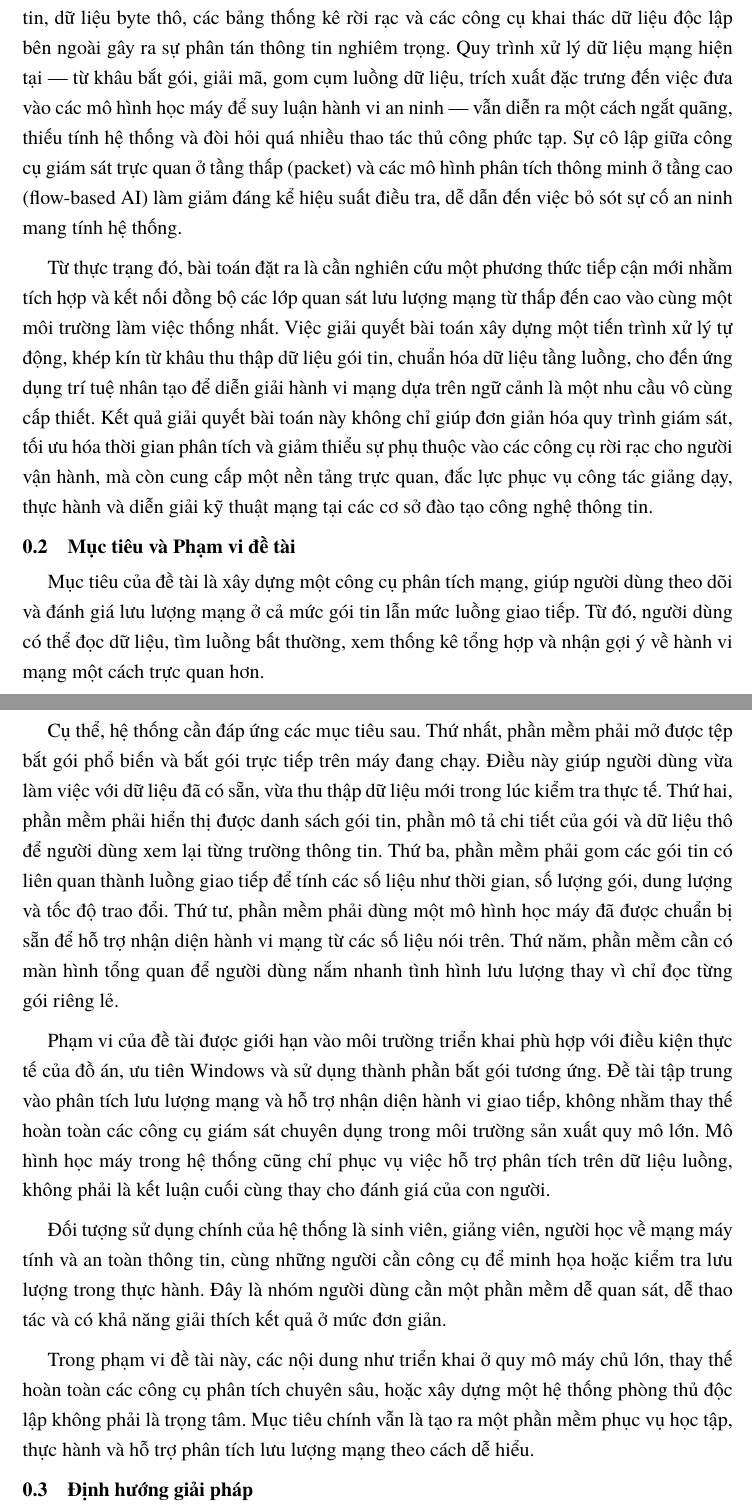
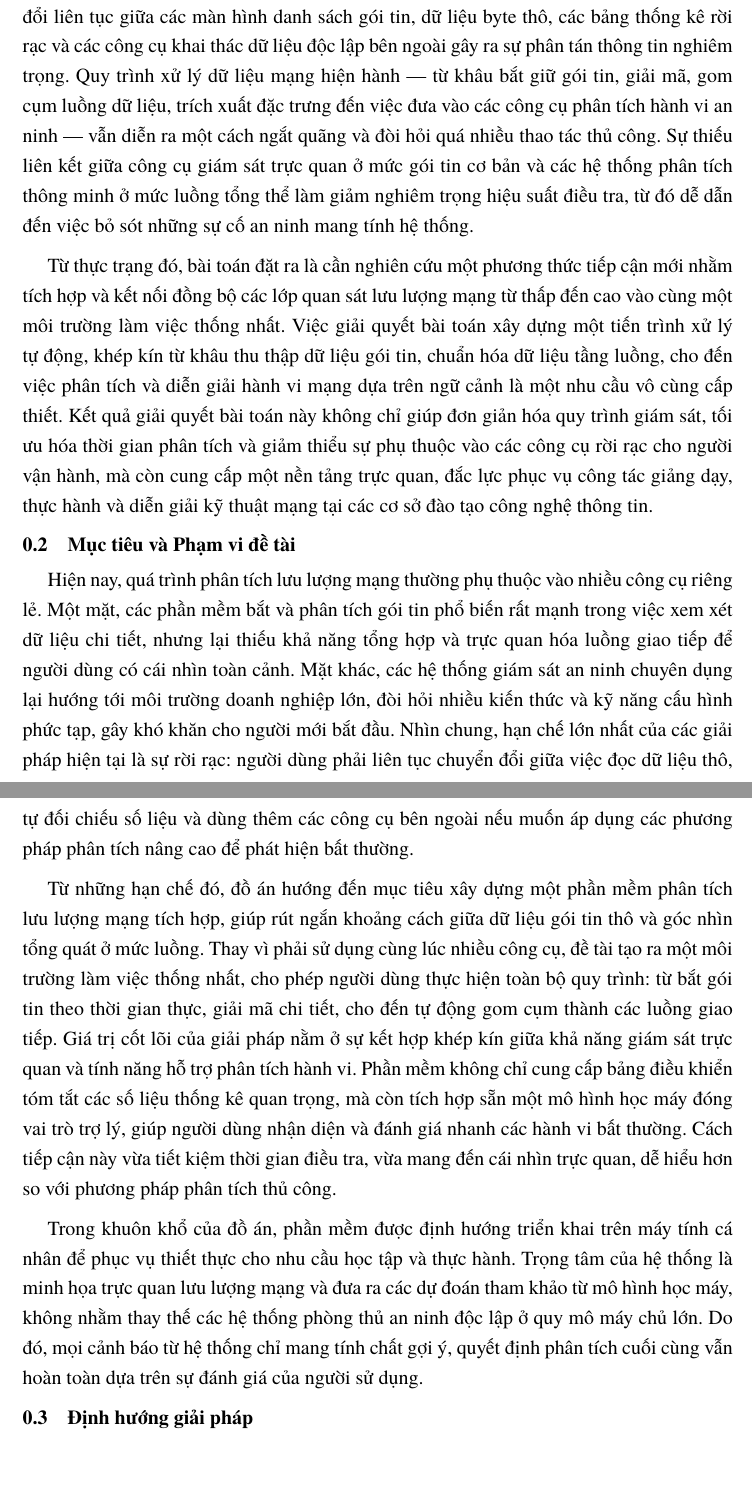
Before and after one commit to DinhDuyen2810/Packetra, a LaTeX document (DATN-LATEX/Chuong/1_Gioi_thieu.tex): two parts of pages 1 and 2 of 3, joined at a grey line, cut so that both start at the same text, the shorter picture padded with empty space. Compiled offline with XeLaTeX.

Commit message:
Done 99.9911% 1.2

```diff
--- a/DATN-LATEX/Chuong/1_Gioi_thieu.tex
+++ b/DATN-LATEX/Chuong/1_Gioi_thieu.tex
@@ -5,20 +5,16 @@
 \section{Đặt vấn đề}
 Trong bối cảnh hạ tầng mạng máy tính và Internet phát triển mạnh mẽ, việc đảm bảo an toàn thông tin, giám sát lưu lượng và kịp thời phát hiện các hành vi bất thường đã trở thành nhiệm vụ sống còn đối với mọi hệ thống phần mềm và tổ chức. Quá trình vận hành, điều tra kỹ thuật an ninh mạng đòi hỏi người quản trị cũng như người nghiên cứu phải có khả năng quan sát sâu sắc dòng dữ liệu truyền qua hệ thống. Tuy nhiên, lưu lượng mạng hiện đại ngày càng phức tạp về mặt giao thức và tinh vi về mặt hành vi tấn công. Việc chỉ phân tích các gói tin (packet) rời rạc theo cách truyền thống thường không đủ để người vận hành nhận diện được bức tranh tổng thể, bởi nhiều dấu hiệu xâm nhập trái phép hoặc bất thường hệ thống chỉ thực sự bộc lộ khi dữ liệu được tổng hợp, trích xuất đặc trưng và đánh giá ở cấp độ luồng giao tiếp hai chiều (flow).
 
-Mặc dù nhu cầu kết nối góc nhìn giữa mức gói tin và mức luồng là rất lớn, thực tế hiện nay tiến trình phân tích này đang gặp phải những rào cản kỹ thuật đáng kể. Các công cụ phân tích lưu lượng mạng mạnh mẽ và phổ biến hiện nay (như Wireshark hoặc Tshark) tuy cung cấp khả năng bóc tách giao thức sâu, nhưng lại sở hữu giao diện và cách thức vận hành tương đối phức tạp. Đối với sinh viên, kỹ thuật viên không chuyên hoặc người mới bắt đầu nghiên cứu, việc phải chuyển đổi liên tục giữa các màn hình danh sách gói tin, dữ liệu byte thô, các bảng thống kê rời rạc và các công cụ khai thác dữ liệu độc lập bên ngoài gây ra sự phân tán thông tin nghiêm trọng. Quy trình xử lý dữ liệu mạng hiện tại — từ khâu bắt gói, giải mã, gom cụm luồng dữ liệu, trích xuất đặc trưng đến việc đưa vào các mô hình học máy để suy luận hành vi an ninh — vẫn diễn ra một cách ngắt quãng, thiếu tính hệ thống và đòi hỏi quá nhiều thao tác thủ công phức tạp. Sự cô lập giữa công cụ giám sát trực quan ở tầng thấp (packet) và các mô hình phân tích thông minh ở tầng cao (flow-based AI) làm giảm đáng kể hiệu suất điều tra, dễ dẫn đến việc bỏ sót sự cố an ninh mang tính hệ thống.
+Mặc dù nhu cầu kết nối góc nhìn giữa mức gói tin và mức luồng là rất lớn, thực tế hiện nay tiến trình phân tích này đang gặp phải những rào cản kỹ thuật đáng kể. Đối với sinh viên, kỹ thuật viên không chuyên hoặc người mới bắt đầu nghiên cứu, việc phải chuyển đổi liên tục giữa các màn hình danh sách gói tin, dữ liệu byte thô, các bảng thống kê rời rạc và các công cụ khai thác dữ liệu độc lập bên ngoài gây ra sự phân tán thông tin nghiêm trọng. Quy trình xử lý dữ liệu mạng hiện hành — từ khâu bắt giữ gói tin, giải mã, gom cụm luồng dữ liệu, trích xuất đặc trưng đến việc đưa vào các công cụ phân tích hành vi an ninh — vẫn diễn ra một cách ngắt quãng và đòi hỏi quá nhiều thao tác thủ công. Sự thiếu liên kết giữa công cụ giám sát trực quan ở mức gói tin cơ bản và các hệ thống phân tích thông minh ở mức luồng tổng thể làm giảm nghiêm trọng hiệu suất điều tra, từ đó dễ dẫn đến việc bỏ sót những sự cố an ninh mang tính hệ thống.
 
-Từ thực trạng đó, bài toán đặt ra là cần nghiên cứu một phương thức tiếp cận mới nhằm tích hợp và kết nối đồng bộ các lớp quan sát lưu lượng mạng từ thấp đến cao vào cùng một môi trường làm việc thống nhất. Việc giải quyết bài toán xây dựng một tiến trình xử lý tự động, khép kín từ khâu thu thập dữ liệu gói tin, chuẩn hóa dữ liệu tầng luồng, cho đến ứng dụng trí tuệ nhân tạo để diễn giải hành vi mạng dựa trên ngữ cảnh là một nhu cầu vô cùng cấp thiết. Kết quả giải quyết bài toán này không chỉ giúp đơn giản hóa quy trình giám sát, tối ưu hóa thời gian phân tích và giảm thiểu sự phụ thuộc vào các công cụ rời rạc cho người vận hành, mà còn cung cấp một nền tảng trực quan, đắc lực phục vụ công tác giảng dạy, thực hành và diễn giải kỹ thuật mạng tại các cơ sở đào tạo công nghệ thông tin.
+Từ thực trạng đó, bài toán đặt ra là cần nghiên cứu một phương thức tiếp cận mới nhằm tích hợp và kết nối đồng bộ các lớp quan sát lưu lượng mạng từ thấp đến cao vào cùng một môi trường làm việc thống nhất. Việc giải quyết bài toán xây dựng một tiến trình xử lý tự động, khép kín từ khâu thu thập dữ liệu gói tin, chuẩn hóa dữ liệu tầng luồng, cho đến việc phân tích và diễn giải hành vi mạng dựa trên ngữ cảnh là một nhu cầu vô cùng cấp thiết. Kết quả giải quyết bài toán này không chỉ giúp đơn giản hóa quy trình giám sát, tối ưu hóa thời gian phân tích và giảm thiểu sự phụ thuộc vào các công cụ rời rạc cho người vận hành, mà còn cung cấp một nền tảng trực quan, đắc lực phục vụ công tác giảng dạy, thực hành và diễn giải kỹ thuật mạng tại các cơ sở đào tạo công nghệ thông tin.
 
 \section{Mục tiêu và Phạm vi đề tài}
-Mục tiêu của đề tài là xây dựng một công cụ phân tích mạng, giúp người dùng theo dõi và đánh giá lưu lượng mạng ở cả mức gói tin lẫn mức luồng giao tiếp. Từ đó, người dùng có thể đọc dữ liệu, tìm luồng bất thường, xem thống kê tổng hợp và nhận gợi ý về hành vi mạng một cách trực quan hơn.
+Hiện nay, quá trình phân tích lưu lượng mạng thường phụ thuộc vào nhiều công cụ riêng lẻ. Một mặt, các phần mềm bắt và phân tích gói tin phổ biến rất mạnh trong việc xem xét dữ liệu chi tiết, nhưng lại thiếu khả năng tổng hợp và trực quan hóa luồng giao tiếp để người dùng có cái nhìn toàn cảnh. Mặt khác, các hệ thống giám sát an ninh chuyên dụng lại hướng tới môi trường doanh nghiệp lớn, đòi hỏi nhiều kiến thức và kỹ năng cấu hình phức tạp, gây khó khăn cho người mới bắt đầu. Nhìn chung, hạn chế lớn nhất của các giải pháp hiện tại là sự rời rạc: người dùng phải liên tục chuyển đổi giữa việc đọc dữ liệu thô, tự đối chiếu số liệu và dùng thêm các công cụ bên ngoài nếu muốn áp dụng các phương pháp phân tích nâng cao để phát hiện bất thường.
 
-Cụ thể, hệ thống cần đáp ứng các mục tiêu sau. Thứ nhất, phần mềm phải mở được tệp bắt gói phổ biến và bắt gói trực tiếp trên máy đang chạy. Điều này giúp người dùng vừa làm việc với dữ liệu đã có sẵn, vừa thu thập dữ liệu mới trong lúc kiểm tra thực tế. Thứ hai, phần mềm phải hiển thị được danh sách gói tin, phần mô tả chi tiết của gói và dữ liệu thô để người dùng xem lại từng trường thông tin. Thứ ba, phần mềm phải gom các gói tin có liên quan thành luồng giao tiếp để tính các số liệu như thời gian, số lượng gói, dung lượng và tốc độ trao đổi. Thứ tư, phần mềm phải dùng một mô hình học máy đã được chuẩn bị sẵn để hỗ trợ nhận diện hành vi mạng từ các số liệu nói trên. Thứ năm, phần mềm cần có màn hình tổng quan để người dùng nắm nhanh tình hình lưu lượng thay vì chỉ đọc từng gói riêng lẻ.
+Từ những hạn chế đó, đồ án hướng đến mục tiêu xây dựng một phần mềm phân tích lưu lượng mạng tích hợp, giúp rút ngắn khoảng cách giữa dữ liệu gói tin thô và góc nhìn tổng quát ở mức luồng. Thay vì phải sử dụng cùng lúc nhiều công cụ, đề tài tạo ra một môi trường làm việc thống nhất, cho phép người dùng thực hiện toàn bộ quy trình: từ bắt gói tin theo thời gian thực, giải mã chi tiết, cho đến tự động gom cụm thành các luồng giao tiếp. Giá trị cốt lõi của giải pháp nằm ở sự kết hợp khép kín giữa khả năng giám sát trực quan và tính năng hỗ trợ phân tích hành vi. Phần mềm không chỉ cung cấp bảng điều khiển tóm tắt các số liệu thống kê quan trọng, mà còn tích hợp sẵn một mô hình học máy đóng vai trò trợ lý, giúp người dùng nhận diện và đánh giá nhanh các hành vi bất thường. Cách tiếp cận này vừa tiết kiệm thời gian điều tra, vừa mang đến cái nhìn trực quan, dễ hiểu hơn so với phương pháp phân tích thủ công.
 
-Phạm vi của đề tài được giới hạn vào môi trường triển khai phù hợp với điều kiện thực tế của đồ án, ưu tiên Windows và sử dụng thành phần bắt gói tương ứng. Đề tài tập trung vào phân tích lưu lượng mạng và hỗ trợ nhận diện hành vi giao tiếp, không nhằm thay thế hoàn toàn các công cụ giám sát chuyên dụng trong môi trường sản xuất quy mô lớn. Mô hình học máy trong hệ thống cũng chỉ phục vụ việc hỗ trợ phân tích trên dữ liệu luồng, không phải là kết luận cuối cùng thay cho đánh giá của con người.
-
-Đối tượng sử dụng chính của hệ thống là sinh viên, giảng viên, người học về mạng máy tính và an toàn thông tin, cùng những người cần công cụ để minh họa hoặc kiểm tra lưu lượng trong thực hành. Đây là nhóm người dùng cần một phần mềm dễ quan sát, dễ thao tác và có khả năng giải thích kết quả ở mức đơn giản.
-
-Trong phạm vi đề tài này, các nội dung như triển khai ở quy mô máy chủ lớn, thay thế hoàn toàn các công cụ phân tích chuyên sâu, hoặc xây dựng một hệ thống phòng thủ độc lập không phải là trọng tâm. Mục tiêu chính vẫn là tạo ra một phần mềm phục vụ học tập, thực hành và hỗ trợ phân tích lưu lượng mạng theo cách dễ hiểu.
+Trong khuôn khổ của đồ án, phần mềm được định hướng triển khai trên máy tính cá nhân để phục vụ thiết thực cho nhu cầu học tập và thực hành. Trọng tâm của hệ thống là minh họa trực quan lưu lượng mạng và đưa ra các dự đoán tham khảo từ mô hình học máy, không nhằm thay thế các hệ thống phòng thủ an ninh độc lập ở quy mô máy chủ lớn. Do đó, mọi cảnh báo từ hệ thống chỉ mang tính chất gợi ý, quyết định phân tích cuối cùng vẫn hoàn toàn dựa trên sự đánh giá của người sử dụng.
 
 \section{Định hướng giải pháp}
 Để giải quyết bài toán trên, hệ thống được tổ chức theo nhiều lớp chức năng, mỗi lớp phụ trách một nhóm công việc riêng. Cách tổ chức này giúp phần mềm dễ phát triển, dễ kiểm tra và dễ giải thích cho người dùng.
```
